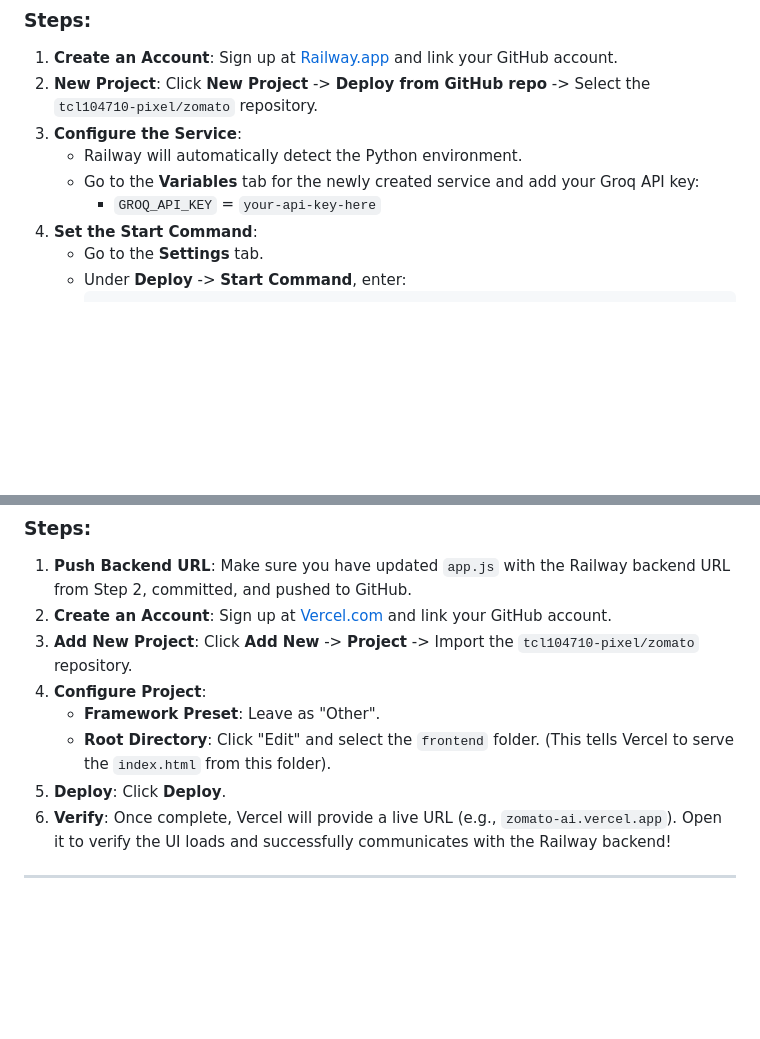
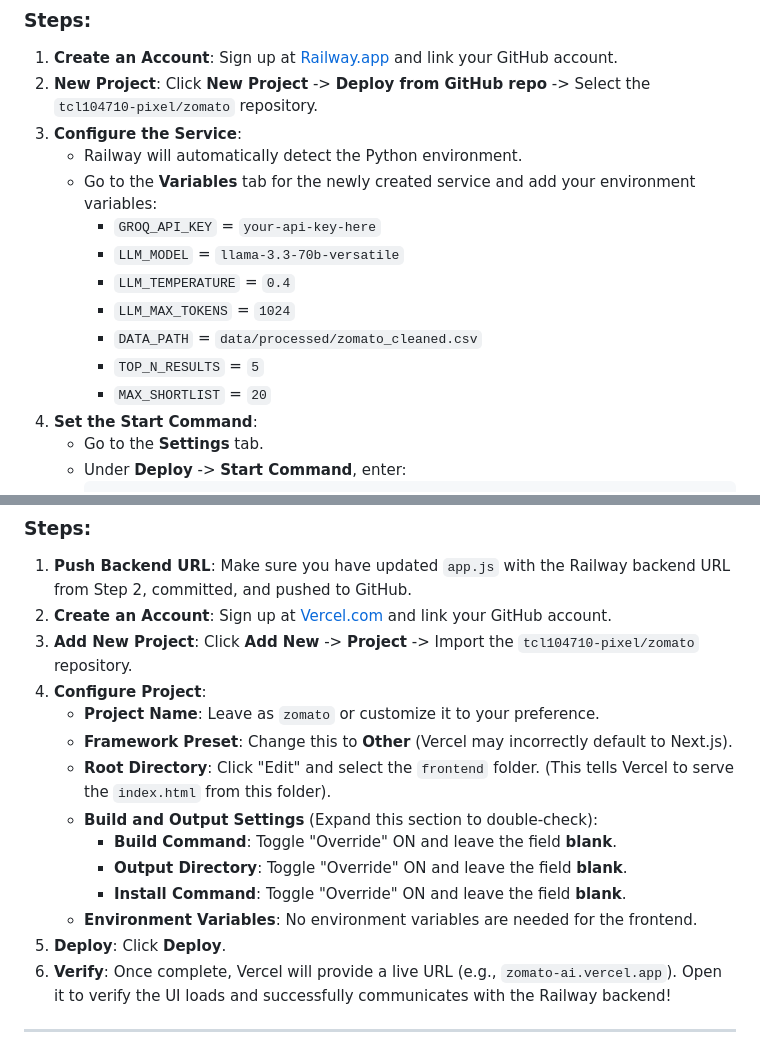
Before and after one commit to tcl104710-pixel/zomato, a Markdown page: docs/deployment-plan.md, 2 parts joined by grey strips. Rendered like a GitHub page; blank space fills up the shorter version.

Commit message:
docs: Update Vercel and Railway deployment instructions with detailed settings

```diff
--- a/docs/deployment-plan.md
+++ b/docs/deployment-plan.md
@@ -42,8 +42,14 @@ Railway natively supports Python and FastAPI. It will look for your `requirement
 2. **New Project**: Click **New Project** -> **Deploy from GitHub repo** -> Select the `tcl104710-pixel/zomato` repository.
 3. **Configure the Service**:
    - Railway will automatically detect the Python environment.
-   - Go to the **Variables** tab for the newly created service and add your Groq API key:
+   - Go to the **Variables** tab for the newly created service and add your environment variables:
      - `GROQ_API_KEY` = `your-api-key-here`
+     - `LLM_MODEL` = `llama-3.3-70b-versatile`
+     - `LLM_TEMPERATURE` = `0.4`
+     - `LLM_MAX_TOKENS` = `1024`
+     - `DATA_PATH` = `data/processed/zomato_cleaned.csv`
+     - `TOP_N_RESULTS` = `5`
+     - `MAX_SHORTLIST` = `20`
 4. **Set the Start Command**:
    - Go to the **Settings** tab.
    - Under **Deploy** -> **Start Command**, enter:
@@ -65,8 +71,14 @@ Vercel is perfect for serving the static files located in the `frontend/` direct
 2. **Create an Account**: Sign up at [Vercel.com](https://vercel.com/) and link your GitHub account.
 3. **Add New Project**: Click **Add New** -> **Project** -> Import the `tcl104710-pixel/zomato` repository.
 4. **Configure Project**:
-   - **Framework Preset**: Leave as "Other".
+   - **Project Name**: Leave as `zomato` or customize it to your preference.
+   - **Framework Preset**: Change this to **Other** (Vercel may incorrectly default to Next.js).
    - **Root Directory**: Click "Edit" and select the `frontend` folder. (This tells Vercel to serve the `index.html` from this folder).
+   - **Build and Output Settings** (Expand this section to double-check):
+     - **Build Command**: Toggle "Override" ON and leave the field **blank**.
+     - **Output Directory**: Toggle "Override" ON and leave the field **blank**.
+     - **Install Command**: Toggle "Override" ON and leave the field **blank**.
+   - **Environment Variables**: No environment variables are needed for the frontend.
 5. **Deploy**: Click **Deploy**.
 6. **Verify**: Once complete, Vercel will provide a live URL (e.g., `zomato-ai.vercel.app`). Open it to verify the UI loads and successfully communicates with the Railway backend!
 
```
